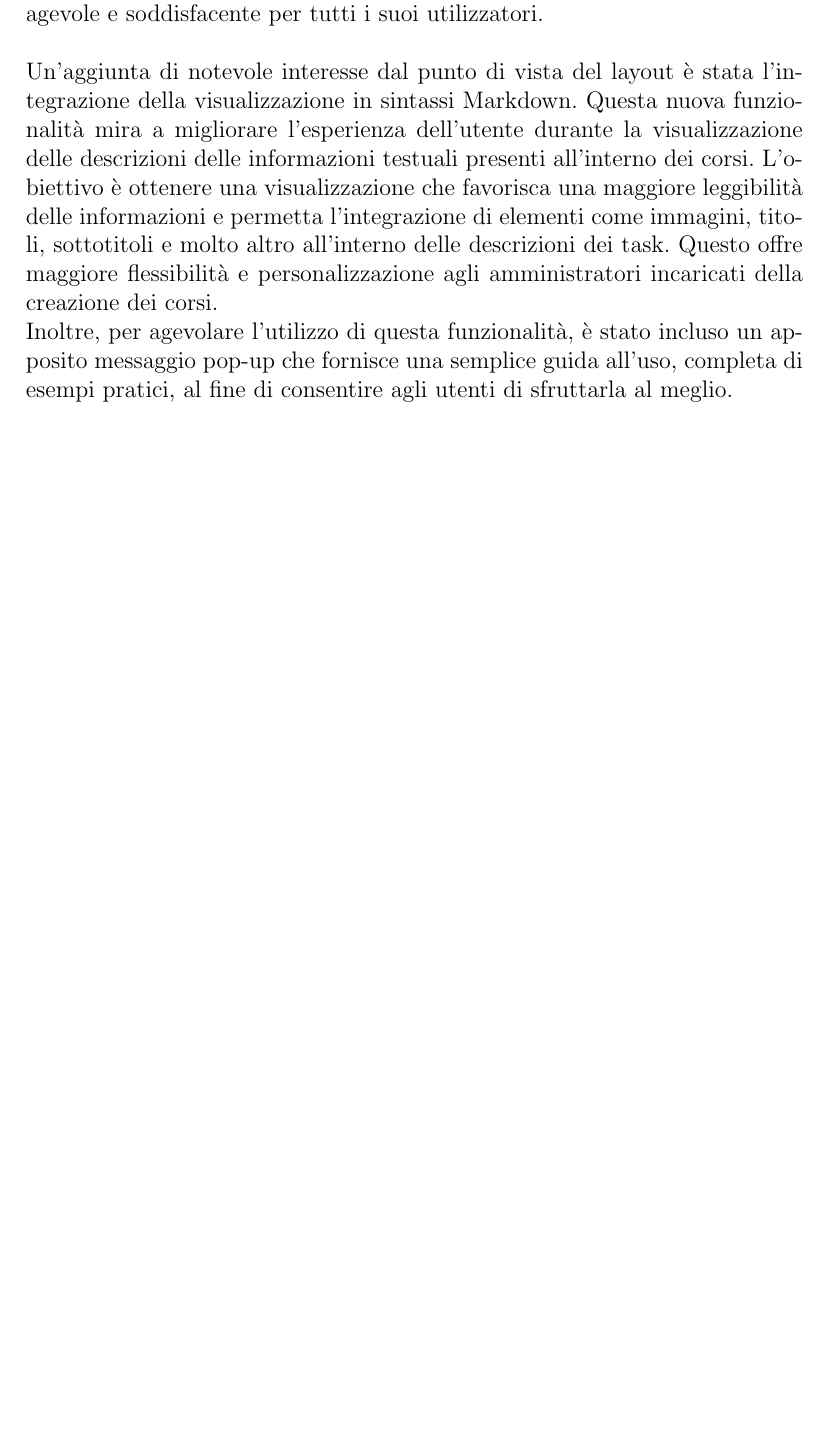
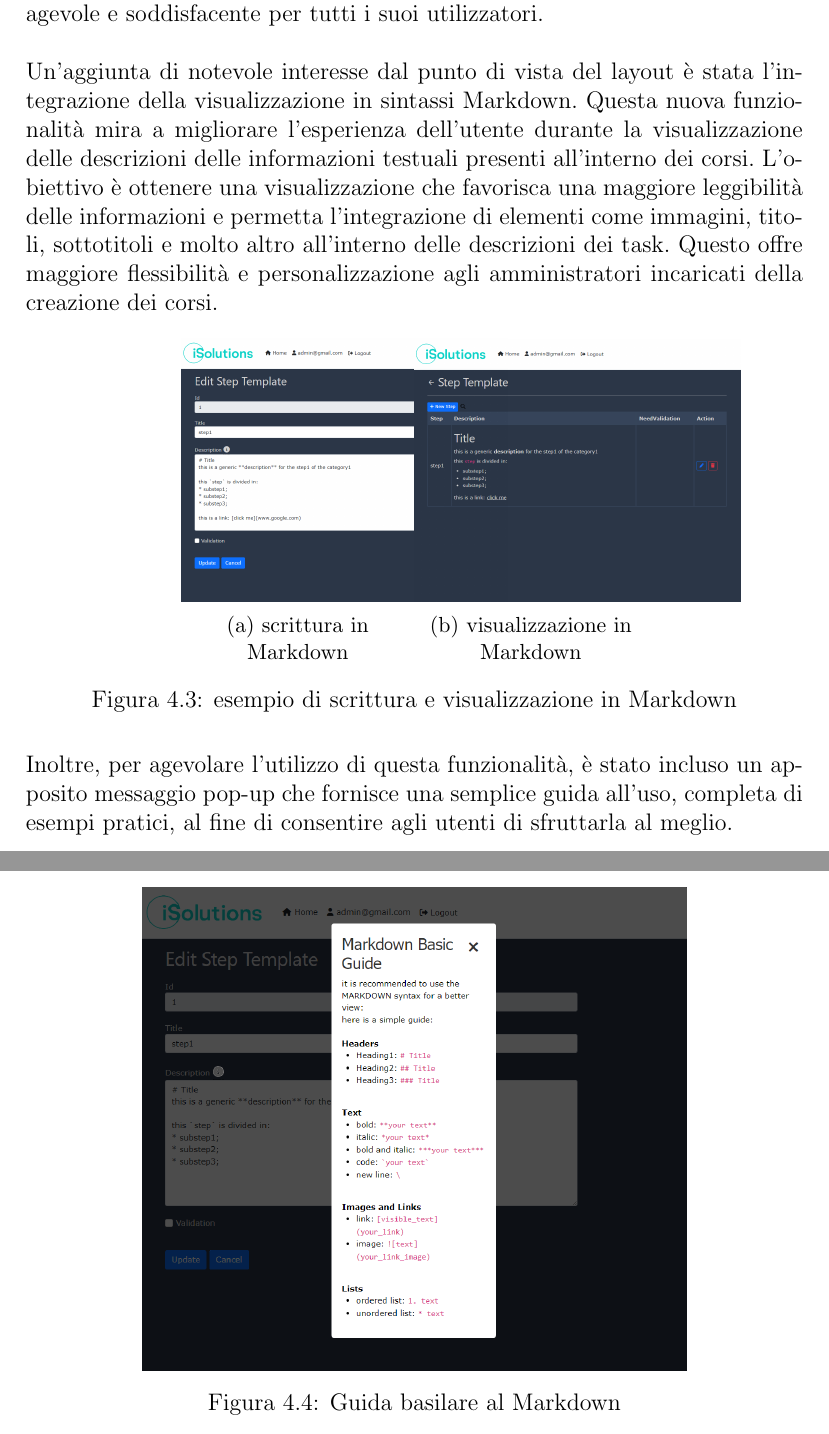
Before and after one commit to DennisTurco/Tesi, a LaTeX thesis (Tesi.tex, which reads Capitoli/Capitolo04.tex): part of page 26 of 36 before the commit and two parts of pages 26 and 27 of 37 after it, the two joined at a grey line, cut so that both start at the same text, the shorter picture padded with empty space. Compiled offline with pdfLaTeX.

Commit message:
feat: add images in Capitolo05 page

```diff
--- a/Capitoli/Capitolo04.tex
+++ b/Capitoli/Capitolo04.tex
@@ -356,9 +356,27 @@ favorisca una maggiore leggibilità delle informazioni e permetta l'integrazione
 elementi come immagini, titoli, sottotitoli e molto altro all'interno delle descrizioni
 dei task.\ Questo offre maggiore flessibilità e personalizzazione agli amministratori
 incaricati della creazione dei corsi.
-%TODO: aggiungere immagine esempio
+%TODO: fixhere
+\begin{figure}[ht]
+	\centering
+	\begin{subfigure}{0.3\textwidth}
+		\includegraphics[width=1.4\textwidth]{img/markdown_p1.png}
+		\caption{scrittura in Markdown}
+	\end{subfigure}%
+	\begin{subfigure}{0.3\textwidth}
+		\includegraphics[width=1.4\textwidth]{img/markdown_pt2.png}
+		\caption{visualizzazione in Markdown}
+	\end{subfigure}
+	\caption{esempio di scrittura e visualizzazione in Markdown}
+	\label{fig:two}
+\end{figure}
 \\
 Inoltre, per agevolare l'utilizzo di questa funzionalità, è stato incluso un apposito
 messaggio pop-up che fornisce una semplice guida all'uso, completa di esempi pratici,
 al fine di consentire agli utenti di sfruttarla al meglio.
-%TODO: aggiungere immagine esempio
+\begin{figure}[ht]
+	\centering
+	\includegraphics[width=0.7\textwidth]{img/markdownGuide.png}
+	\caption{Guida basilare al Markdown}
+	\label{fig:one}
+\end{figure}
```
Also changed, not shown: Capitoli/Capitolo05.tex (+1 -1 lines), Tesi.pdf, img/markdownGuide.png (added), img/markdown_p1.png (added), img/markdown_pt2.png (added), 12 other files.
